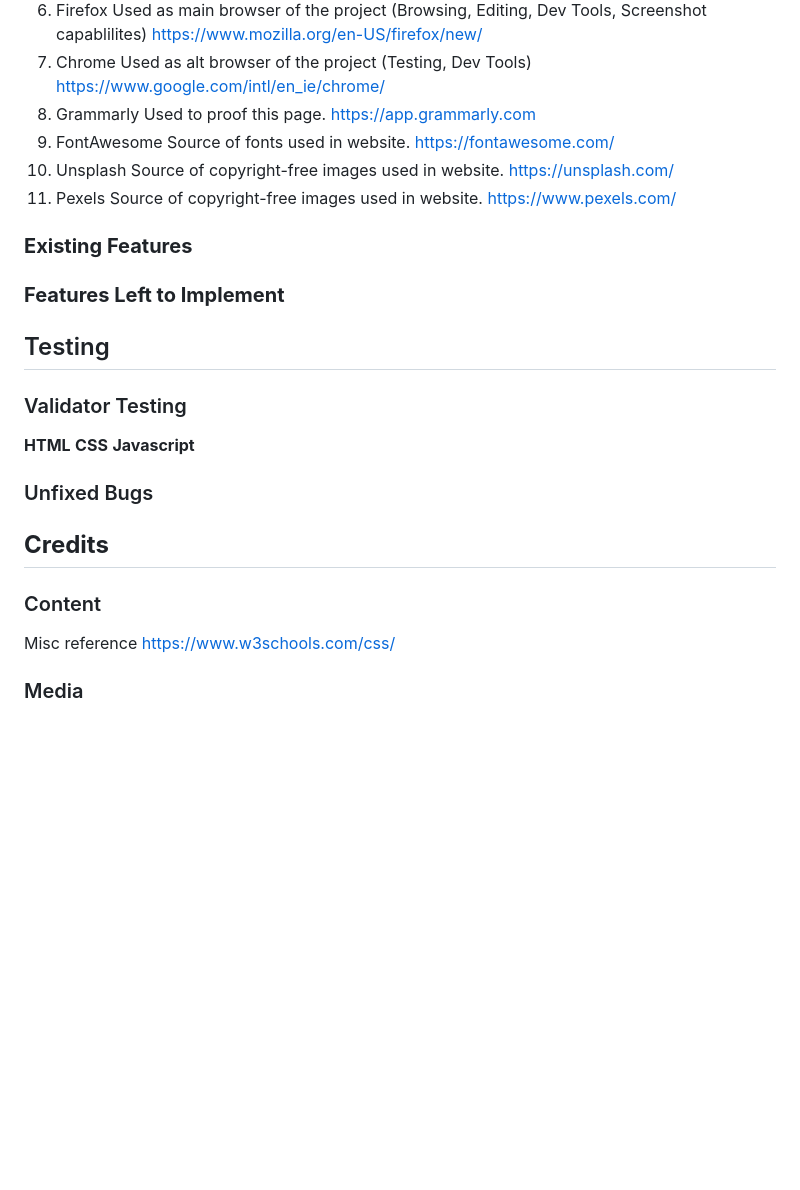
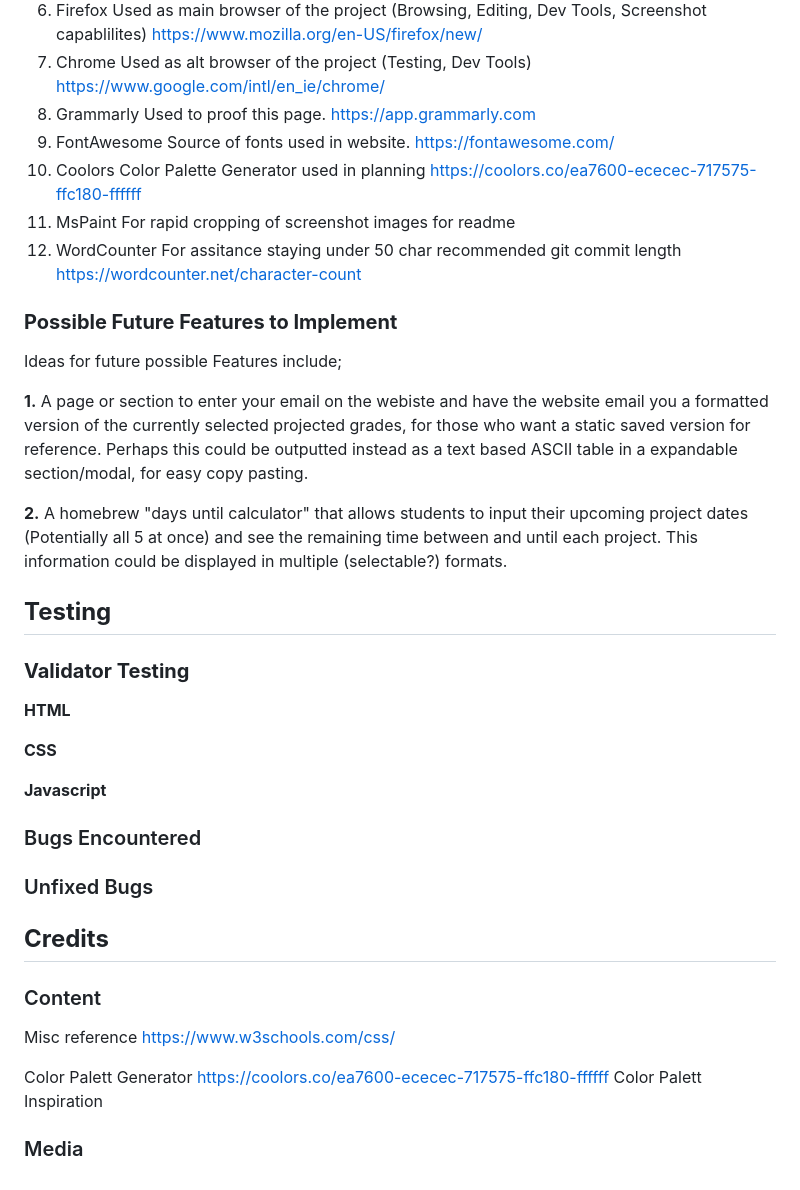
Before and after one commit to Lastraeus/pp2-cians-ci-grade-calculator, a Markdown page: README.md, the part around one of its changes. GitHub-like rendering; blank space fills up the shorter version.

```diff
--- a/README.md
+++ b/README.md
@@ -104,18 +133,28 @@ Site is responsive and adapts to smaller screen sizes while maintaining structur
 7.  Chrome              Used as alt browser of the project (Testing, Dev Tools)     https://www.google.com/intl/en_ie/chrome/
 8.  Grammarly           Used to proof this page.                                    https://app.grammarly.com
 9.  FontAwesome         Source of fonts used in website.                            https://fontawesome.com/
-10.  Unsplash            Source of copyright-free images used in website.            https://unsplash.com/
-11.  Pexels             Source of copyright-free images used in website.            https://www.pexels.com/
+10. Coolors             Color Palette Generator used in planning                    https://coolors.co/ea7600-ececec-717575-ffc180-ffffff
+11. MsPaint             For rapid cropping of screenshot images for readme
+11. WordCounter         For assitance staying under 50 char recommended git commit length  https://wordcounter.net/character-count
 
-### __Existing Features__
+### __Possible Future Features to Implement__
+Ideas for future possible Features include;
 
-### __Features Left to Implement__
+__1.__ A page or section to enter your email on the webiste and have the website email you a formatted version of the currently selected projected grades, for those who want a static saved version for reference. Perhaps this could be outputted instead as a text based ASCII table in a expandable section/modal, for easy copy pasting.
 
-## Testing
-### Validator Testing
+__2.__ A homebrew "days until calculator" that allows students to input their upcoming project dates (Potentially all 5 at once) and see the remaining time between and until each project. This information could be displayed in multiple (selectable?) formats.
+
+
+## __Testing__
+### __Validator Testing__
 __HTML__
+
 __CSS__
+
 __Javascript__
+
+### Bugs Encountered
+
 ### Unfixed Bugs
 
 ## __Credits__
@@ -123,4 +162,9 @@ __Javascript__
 Misc reference
 https://www.w3schools.com/css/
 
+Color Palett Generator
+https://coolors.co/ea7600-ececec-717575-ffc180-ffffff
+Color Palett Inspiration
+
+
 ### Media
```
Also changed, not shown: other parts of README.md (+36 -7 lines), docs/readme-images/coolors-color-palette.png (added), docs/readme-images/wireframe-main-calc-page-desktop.png (renamed from docs/readme-images/main-calc-page-desktop.png), docs/readme-images/wireframe-main-calc-page-smartphone.png (renamed from docs/readme-images/main-calc-page-smartphone.png), docs/readme-images/wireframe-potential-days-until-calculator-desktop.png (renamed from docs/readme-images/potential-days-until-calculator-desktop.png), 2 other files.
